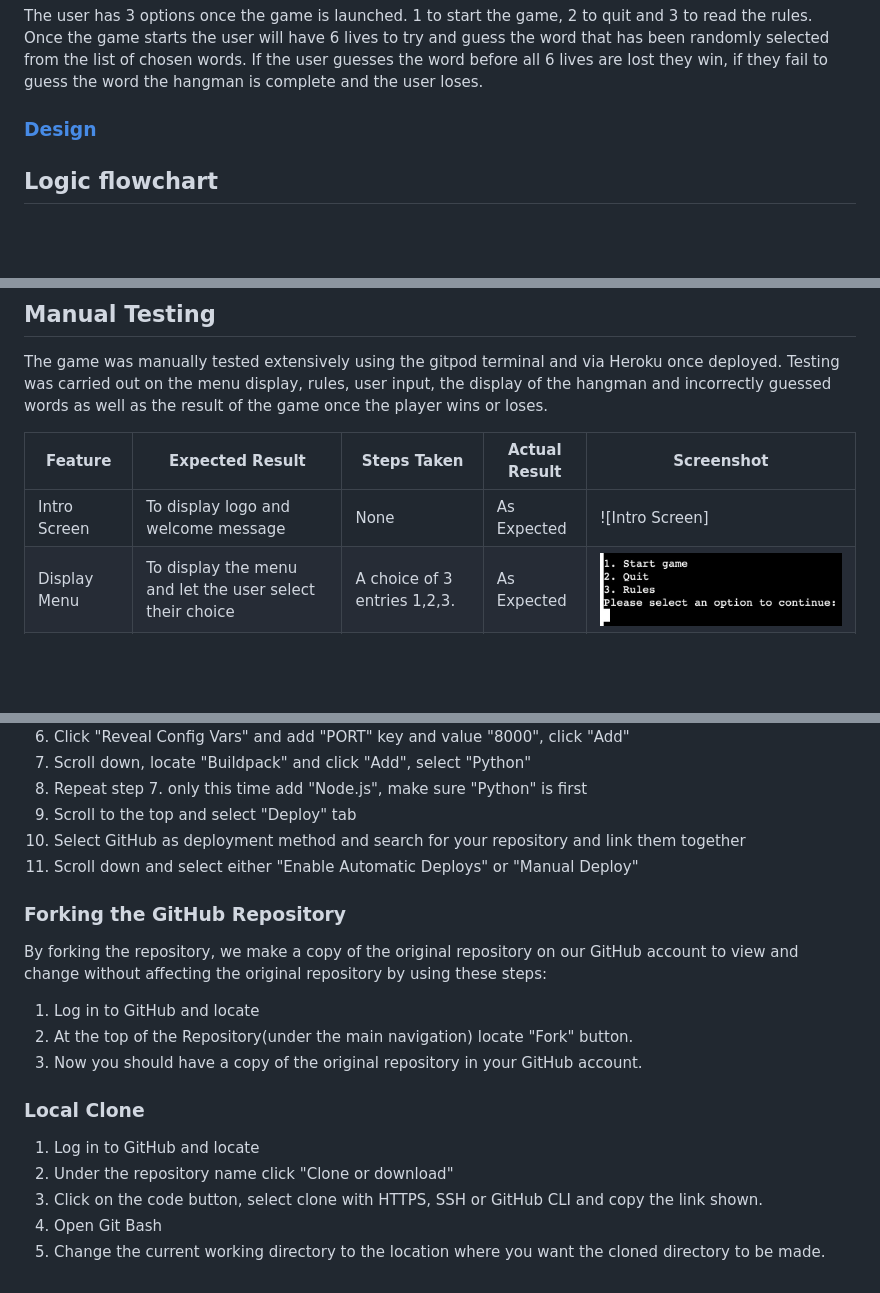
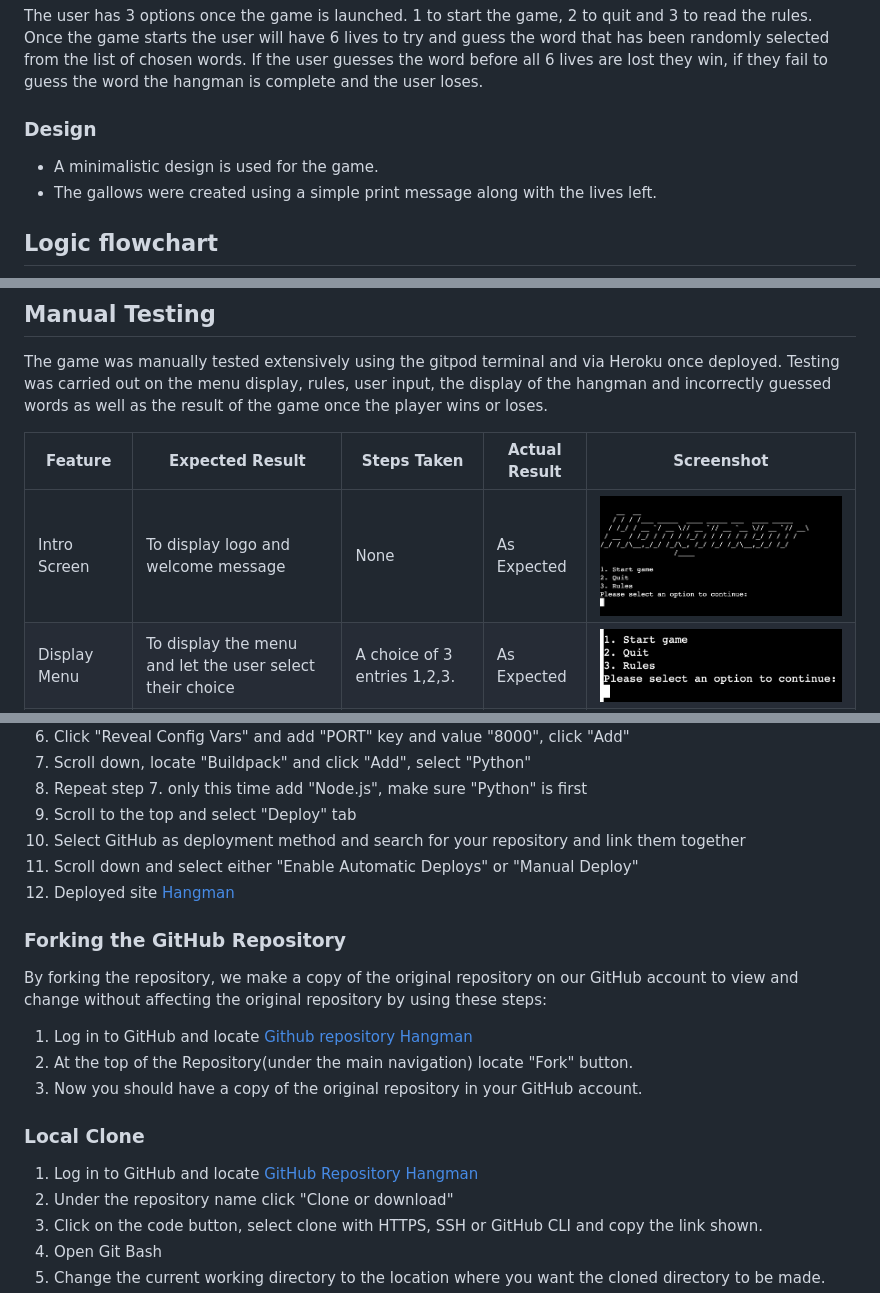
Before and after one commit to Aaronharding10/Hangman, a Markdown page: README.md, 3 parts joined by grey strips. GitHub-like rendering; pictures changed too: images/home_screen.jpeg (added); blank space fills up the shorter version.

```diff
--- a/README.md
+++ b/README.md
@@ -41,7 +41,10 @@ Overall, Hangman is a fun and challenging game that requires both guessing skill
 ## How to Play
 The user has 3 options once the game is launched. 1 to start the game, 2 to quit and 3 to read the rules. Once the game starts the user will have 6 lives to try and guess the word that has been randomly selected from the list of chosen words. If the user guesses the word before all 6 lives are lost they win, if they fail to guess the word the hangman is complete and the user loses.
 
-### [Design](#design-1)
+### Design
+
+* A minimalistic design is used for the game.
+* The gallows were created using a simple print message along with the lives left.
 
 ## Logic flowchart
 
@@ -181,7 +184,7 @@ The game was manually tested extensively using the gitpod terminal and via Herok
 
 | Feature | Expected Result | Steps Taken | Actual Result | Screenshot |
 | ------- | -------------- | ----------- | ------------- | ---------- |
-| Intro Screen   | To display logo and welcome message | None | As Expected | ![Intro Screen] |
+| Intro Screen   | To display logo and welcome message | None | As Expected | ![Intro Screen](/images/home_screen.jpeg) |
 | Display Menu | To display the menu and let the user select their choice | A choice of 3 entries 1,2,3. | As Expected | ![Display menu](/images/testing_menu.jpeg) |
 | Display Rules | To display rules by user selection | Select 3 via the main menu| As Expected | ![Display rules](/images/display_rules.jpeg) |
 | Guess a letter   | Prompts user to guess a letter | Input a letter guess | As Expected | ![Guess a letter](/images/test_guess%20letter.jpeg)|
@@ -239,17 +243,18 @@ To deploy with Heroku, Code Institute Python Essentials Template was used so the
 9. Scroll to the top and select "Deploy" tab
 10. Select GitHub as deployment method and search for your repository and link them together
 11. Scroll down and select either "Enable Automatic Deploys" or "Manual Deploy"
+12. Deployed site [Hangman](https://hangman-aaron-2f3dd915004d.herokuapp.com/)
 
 ### Forking the GitHub Repository
 By forking the repository, we make a copy of the original repository on our GitHub account to view and change without affecting the original repository by using these steps:
 
-1. Log in to GitHub and locate
+1. Log in to GitHub and locate [Github repository Hangman](https://github.com/Aaronharding10/Hangman)
 2. At the top of the Repository(under the main navigation) locate "Fork" button.
 3. Now you should have a copy of the original repository in your GitHub account.
 
 
 ### Local Clone
-1. Log in to GitHub and locate
+1. Log in to GitHub and locate [GitHub Repository Hangman](https://github.com/Aaronharding10/Hangman)
 2. Under the repository name click "Clone or download"
 3. Click on the code button, select clone with HTTPS, SSH or GitHub CLI and copy the link shown.
 4. Open Git Bash
```
Also changed, not shown: other parts of README.md (+8 -9 lines), images/errors_linter.jpeg (added).
